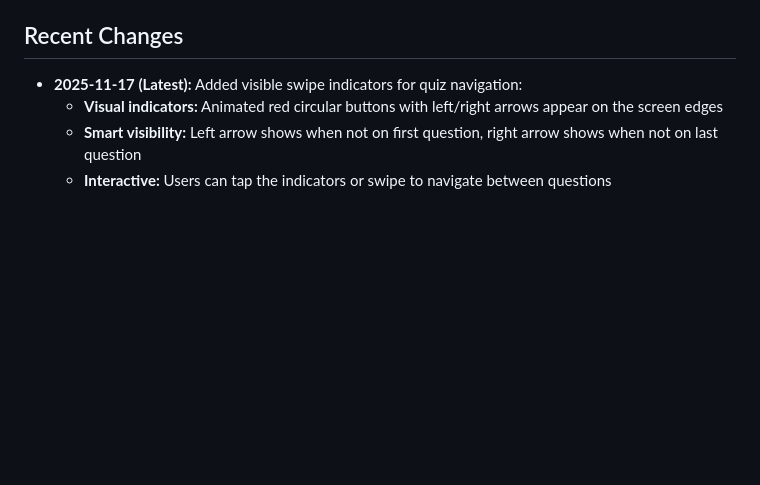
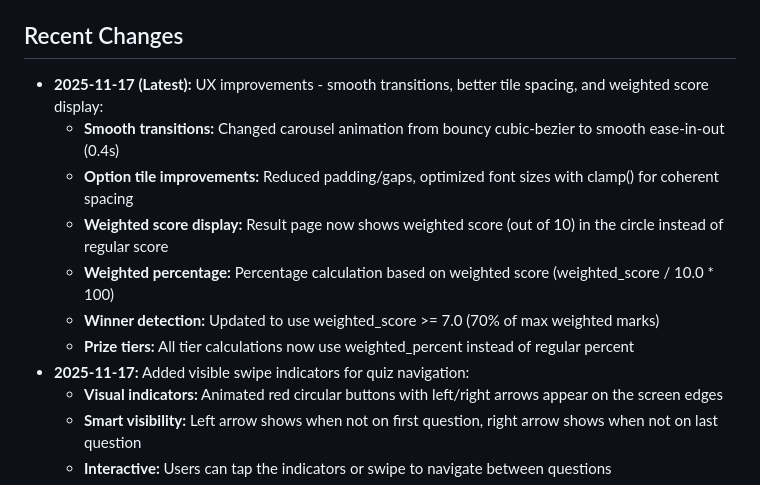
Before and after one commit to Social-Innovation-Lab/Innovation-exhibition-quiz, a Markdown page: replit.md, the part around the change. Drawn GitHub-style; blank space fills up the shorter version.

Commit message:
Improve quiz experience with smoother transitions and clearer score representation
Updates carousel animation to ease-in-out, optimizes option tile spacing and font size, and refactors score display to show weighted score out of 10 and its percentage.

Replit-Commit-Author: Agent
Replit-Commit-Session-Id: 37877615-d133-4c1f-b6b6-f54cbc6b3767
Replit-Commit-Checkpoint-Type: full_checkpoint
Replit-Commit-Event-Id: 2430652b-01dd-4345-8f15-4d0cd50ddfdc
Replit-Commit-Screenshot-Url: https://storage.googleapis.com/screenshot-production-us-central1/474f6d33-5530-4c51-8e53-e2d7cdb3d75e/37877615-d133-4c1f-b6b6-f54cbc6b3767/AdyPQnr

```diff
--- a/replit.md
+++ b/replit.md
@@ -48,7 +48,14 @@ A single `quiz_records` table stores all participant and quiz data:
 - `GET /manifest.json`: PWA manifest file.
 
 ## Recent Changes
-- **2025-11-17 (Latest):** Added visible swipe indicators for quiz navigation:
+- **2025-11-17 (Latest):** UX improvements - smooth transitions, better tile spacing, and weighted score display:
+  - **Smooth transitions:** Changed carousel animation from bouncy cubic-bezier to smooth ease-in-out (0.4s)
+  - **Option tile improvements:** Reduced padding/gaps, optimized font sizes with clamp() for coherent spacing
+  - **Weighted score display:** Result page now shows weighted score (out of 10) in the circle instead of regular score
+  - **Weighted percentage:** Percentage calculation based on weighted score (weighted_score / 10.0 * 100)
+  - **Winner detection:** Updated to use weighted_score >= 7.0 (70% of max weighted marks)
+  - **Prize tiers:** All tier calculations now use weighted_percent instead of regular percent
+- **2025-11-17:** Added visible swipe indicators for quiz navigation:
   - **Visual indicators:** Animated red circular buttons with left/right arrows appear on the screen edges
   - **Smart visibility:** Left arrow shows when not on first question, right arrow shows when not on last question
   - **Interactive:** Users can tap the indicators or swipe to navigate between questions
```
